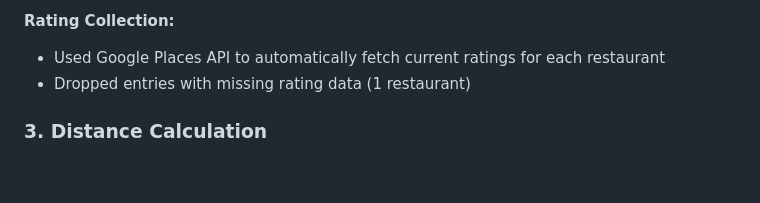
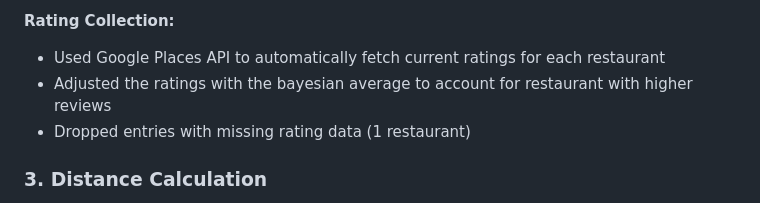
Before and after one commit to scet2/Kebap_Analysis, a Markdown page: README.md, the part around the change. GitHub-like rendering; blank space fills up the shorter version.

```diff
--- a/README.md
+++ b/README.md
@@ -63,6 +63,7 @@ Before cleaning/filtering
 
 **Rating Collection:**
 - Used Google Places API to automatically fetch current ratings for each restaurant
+- Adjusted the ratings with the bayesian average to account for restaurant with higher reviews
 - Dropped entries with missing rating data (1 restaurant)
 
 ### 3. Distance Calculation
```
